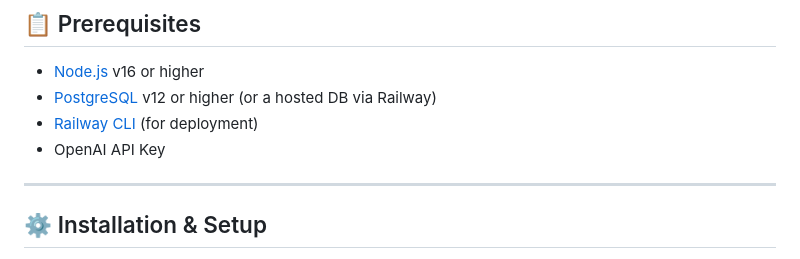
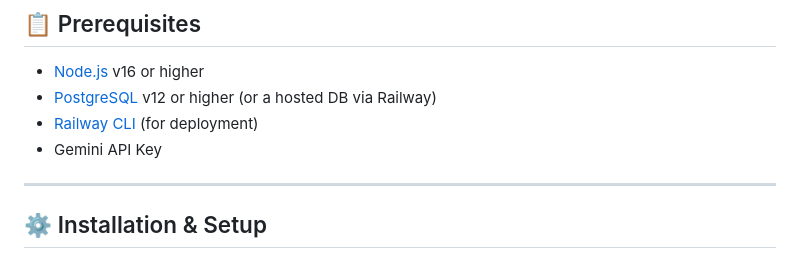
Before and after one commit to Kenshi2727/Kenshi-Resumes-Backend, a Markdown page: README.md, the part around the change. Drawn GitHub-style.

```diff
--- a/README.md
+++ b/README.md
@@ -39,7 +39,7 @@ A robust and scalable backend for the Kenshi Resumes application, providing API
 * [Node.js](https://nodejs.org/) v16 or higher
 * [PostgreSQL](https://www.postgresql.org/) v12 or higher (or a hosted DB via Railway)
 * [Railway CLI](https://railway.app/) (for deployment)
-* OpenAI API Key
+* Gemini API Key
 
 ---
 
```
